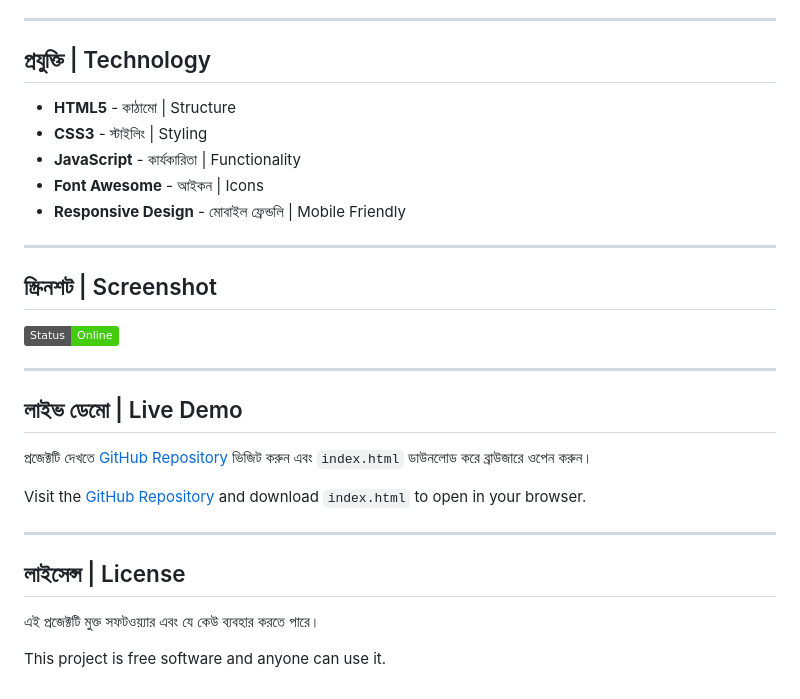
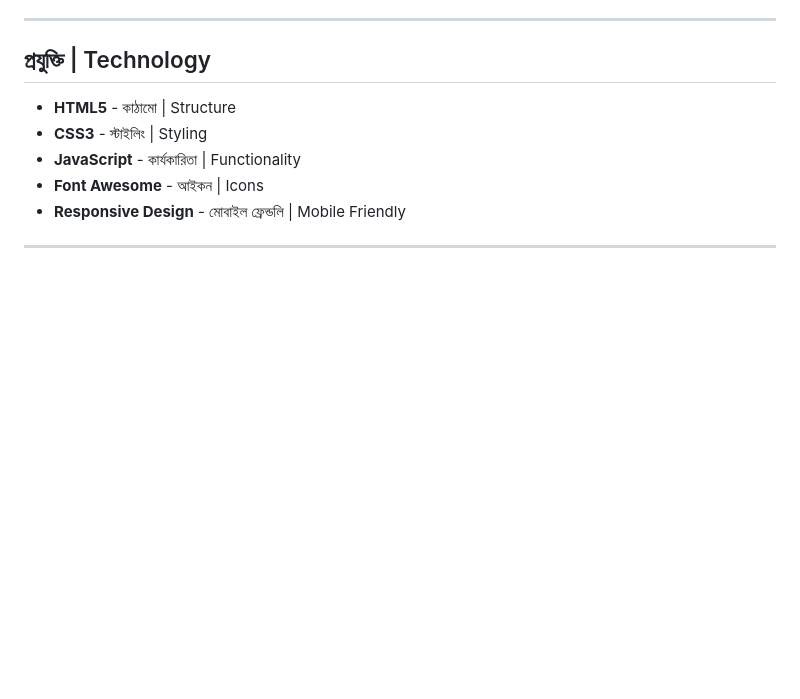
Before and after one commit to yeasin4745/multi-calculator--dashboard, a Markdown page: README.md, the part around the change. GitHub-like rendering; badges without logos; blank space fills up the shorter version.

```diff
--- a/README.md
+++ b/README.md
@@ -132,23 +132,3 @@ Loan amount, interest rate, term inputs
 - **Responsive Design** - মোবাইল ফ্রেন্ডলি | Mobile Friendly
 
 ---
-
-## স্ক্রিনশট | Screenshot
-
-![Multi-Calculator Dashboard](https://img.shields.io/badge/Status-Online-brightgreen)
-
----
-
-## লাইভ ডেমো | Live Demo
-
-প্রজেক্টটি দেখতে [GitHub Repository](https://github.com/yeasin4745/Calculator-) ভিজিট করুন এবং `index.html` ডাউনলোড করে ব্রাউজারে ওপেন করুন।
-
-Visit the [GitHub Repository](https://github.com/yeasin4745/Calculator-) and download `index.html` to open in your browser.
-
----
-
-## লাইসেন্স | License
-
-এই প্রজেক্টটি মুক্ত সফটওয়্যার এবং যে কেউ ব্যবহার করতে পারে।
-
-This project is free software and anyone can use it.
```
